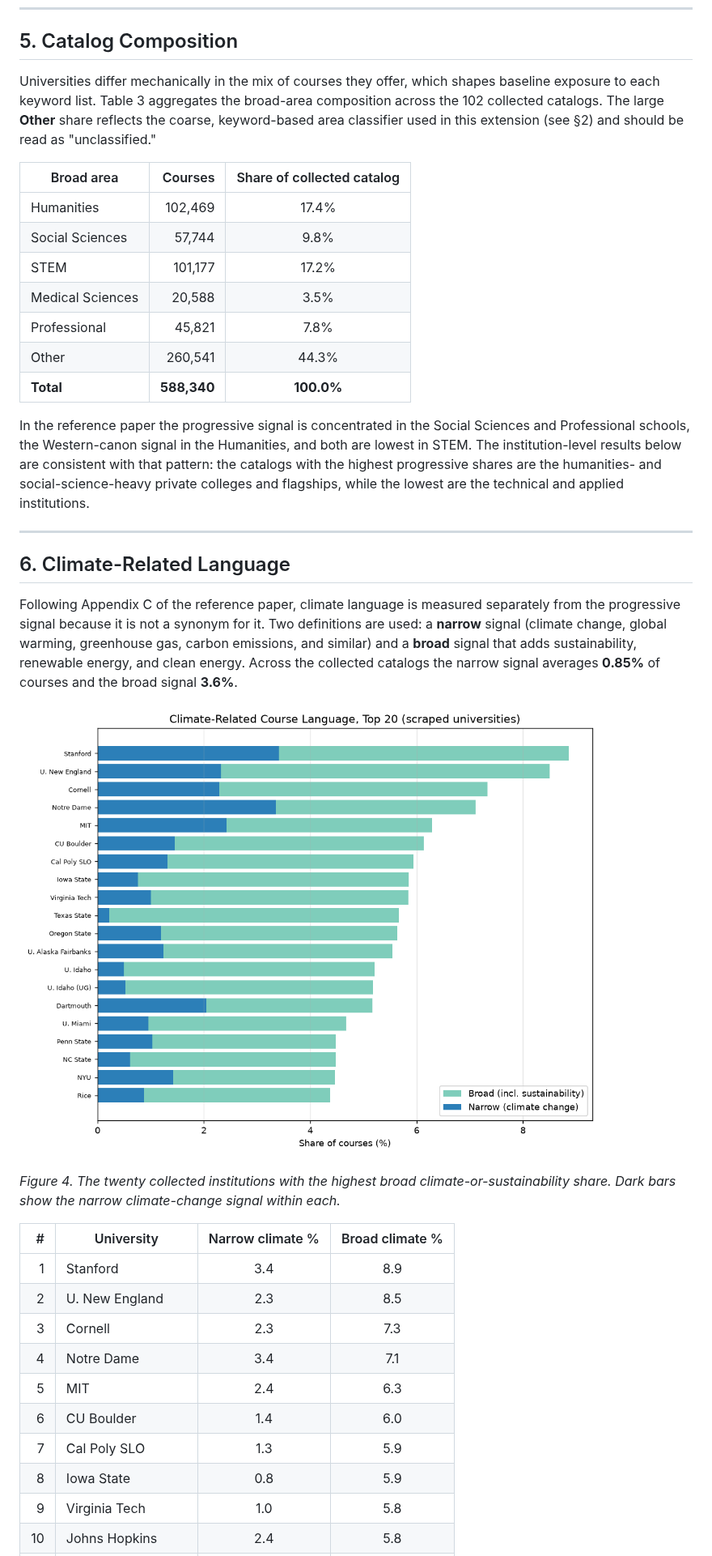
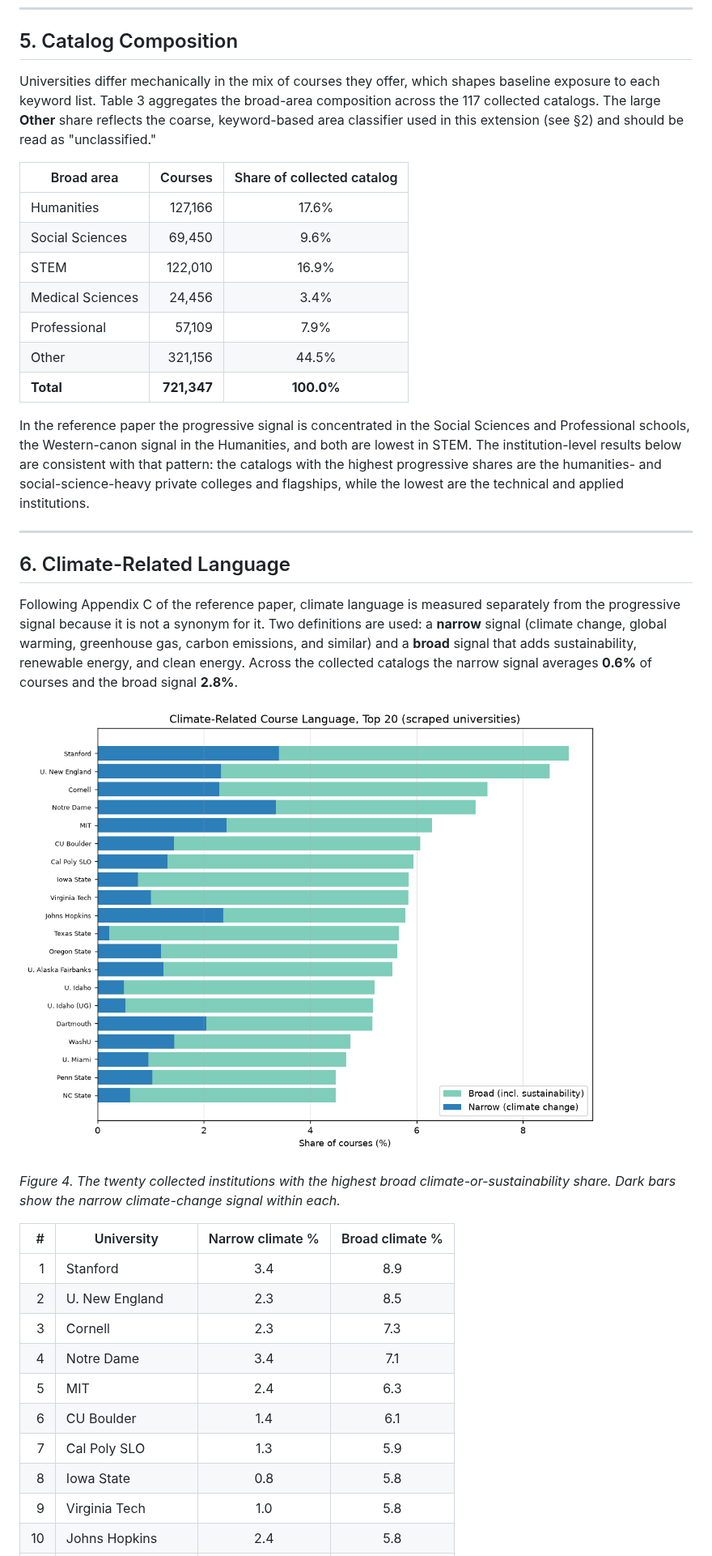
Before and after one commit to imv75/routine, a Markdown page: reports/curriculum_report_100_universities.md, the part around one of its changes. Shown at 81% size. Rendered like a GitHub page; pictures changed too: reports/figures/fig4_climate.png.

```diff
--- a/reports/curriculum_report_100_universities.md
+++ b/reports/curriculum_report_100_universities.md
@@ -201,17 +216,17 @@ Note: Northwestern is the undergraduate catalog only (the paper covers the full
 
 ## 5. Catalog Composition
 
-Universities differ mechanically in the mix of courses they offer, which shapes baseline exposure to each keyword list. Table 3 aggregates the broad-area composition across the 102 collected catalogs. The large **Other** share reflects the coarse, keyword-based area classifier used in this extension (see §2) and should be read as "unclassified."
+Universities differ mechanically in the mix of courses they offer, which shapes baseline exposure to each keyword list. Table 3 aggregates the broad-area composition across the 117 collected catalogs. The large **Other** share reflects the coarse, keyword-based area classifier used in this extension (see §2) and should be read as "unclassified."
 
 | Broad area | Courses | Share of collected catalog |
 |------------|--------:|:--------------------------:|
-| Humanities | 102,469 | 17.4% |
-| Social Sciences | 57,744 | 9.8% |
-| STEM | 101,177 | 17.2% |
-| Medical Sciences | 20,588 | 3.5% |
-| Professional | 45,821 | 7.8% |
-| Other | 260,541 | 44.3% |
-| **Total** | **588,340** | **100.0%** |
+| Humanities | 127,166 | 17.6% |
+| Social Sciences | 69,450 | 9.6% |
+| STEM | 122,010 | 16.9% |
+| Medical Sciences | 24,456 | 3.4% |
+| Professional | 57,109 | 7.9% |
+| Other | 321,156 | 44.5% |
+| **Total** | **721,347** | **100.0%** |
 
 In the reference paper the progressive signal is concentrated in the Social Sciences and Professional schools, the Western-canon signal in the Humanities, and both are lowest in STEM. The institution-level results below are consistent with that pattern: the catalogs with the highest progressive shares are the humanities- and social-science-heavy private colleges and flagships, while the lowest are the technical and applied institutions.
 
@@ -219,7 +234,7 @@ In the reference paper the progressive signal is concentrated in the Social Scie
 
 ## 6. Climate-Related Language
 
-Following Appendix C of the reference paper, climate language is measured separately from the progressive signal because it is not a synonym for it. Two definitions are used: a **narrow** signal (climate change, global warming, greenhouse gas, carbon emissions, and similar) and a **broad** signal that adds sustainability, renewable energy, and clean energy. Across the collected catalogs the narrow signal averages **0.85%** of courses and the broad signal **3.6%**.
+Following Appendix C of the reference paper, climate language is measured separately from the progressive signal because it is not a synonym for it. Two definitions are used: a **narrow** signal (climate change, global warming, greenhouse gas, carbon emissions, and similar) and a **broad** signal that adds sustainability, renewable energy, and clean energy. Across the collected catalogs the narrow signal averages **0.6%** of courses and the broad signal **2.8%**.
 
 ![Climate language top 20](figures/fig4_climate.png)
 
@@ -232,9 +247,9 @@ Following Appendix C of the reference paper, climate language is measured separa
 | 3 | Cornell | 2.3 | 7.3 |
 | 4 | Notre Dame | 3.4 | 7.1 |
 | 5 | MIT | 2.4 | 6.3 |
-| 6 | CU Boulder | 1.4 | 6.0 |
+| 6 | CU Boulder | 1.4 | 6.1 |
 | 7 | Cal Poly SLO | 1.3 | 5.9 |
-| 8 | Iowa State | 0.8 | 5.9 |
+| 8 | Iowa State | 0.8 | 5.8 |
 | 9 | Virginia Tech | 1.0 | 5.8 |
 | 10 | Johns Hopkins | 2.4 | 5.8 |
 | 11 | Texas State | 0.2 | 5.7 |
```
Also changed, not shown: other parts of reports/curriculum_report_100_universities.md (+146 -131 lines), reports/figures/fig1_scatter.png, reports/figures/fig2_ranking.png, reports/figures/fig3_distribution.png, 5 other files.
